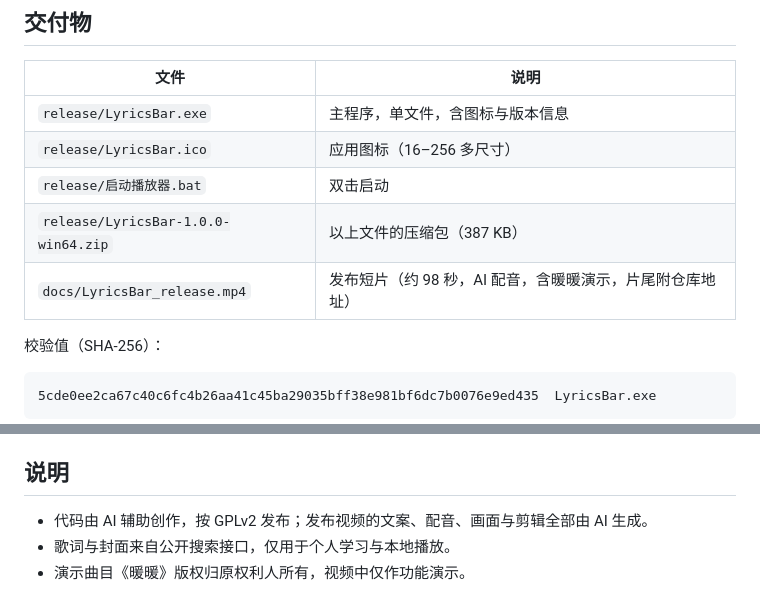
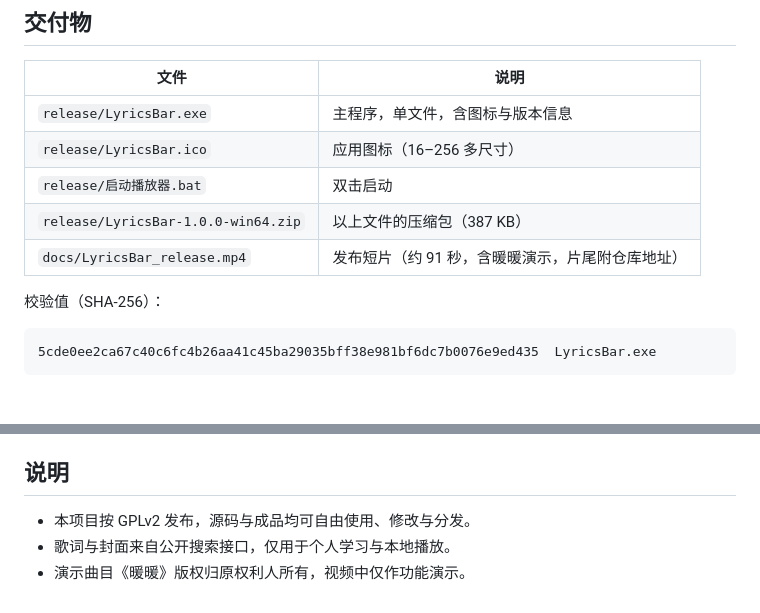
Before and after one commit to BrocadeHutHost/LyricsBar, a Markdown page: docs/RELEASE_NOTES.md, 2 parts joined by grey strips. Drawn GitHub-style; blank space fills up the shorter version.

```diff
--- a/docs/RELEASE_NOTES.md
+++ b/docs/RELEASE_NOTES.md
@@ -12,7 +12,7 @@
 | `release/LyricsBar.ico` | 应用图标（16–256 多尺寸） |
 | `release/启动播放器.bat` | 双击启动 |
 | `release/LyricsBar-1.0.0-win64.zip` | 以上文件的压缩包（387 KB） |
-| `docs/LyricsBar_release.mp4` | 发布短片（约 98 秒，AI 配音，含暖暖演示，片尾附仓库地址） |
+| `docs/LyricsBar_release.mp4` | 发布短片（约 91 秒，含暖暖演示，片尾附仓库地址） |
 
 校验值（SHA-256）：
 
@@ -50,6 +50,6 @@
 
 ## 说明
 
-- 代码由 AI 辅助创作，按 GPLv2 发布；发布视频的文案、配音、画面与剪辑全部由 AI 生成。
+- 本项目按 GPLv2 发布，源码与成品均可自由使用、修改与分发。
 - 歌词与封面来自公开搜索接口，仅用于个人学习与本地播放。
 - 演示曲目《暖暖》版权归原权利人所有，视频中仅作功能演示。
```
Also changed, not shown: README.md (+2 -4 lines), docs/VIDEO_SCRIPT.md (+9 -10 lines), docs/screenshots/video_cover.png, 3 other files.
